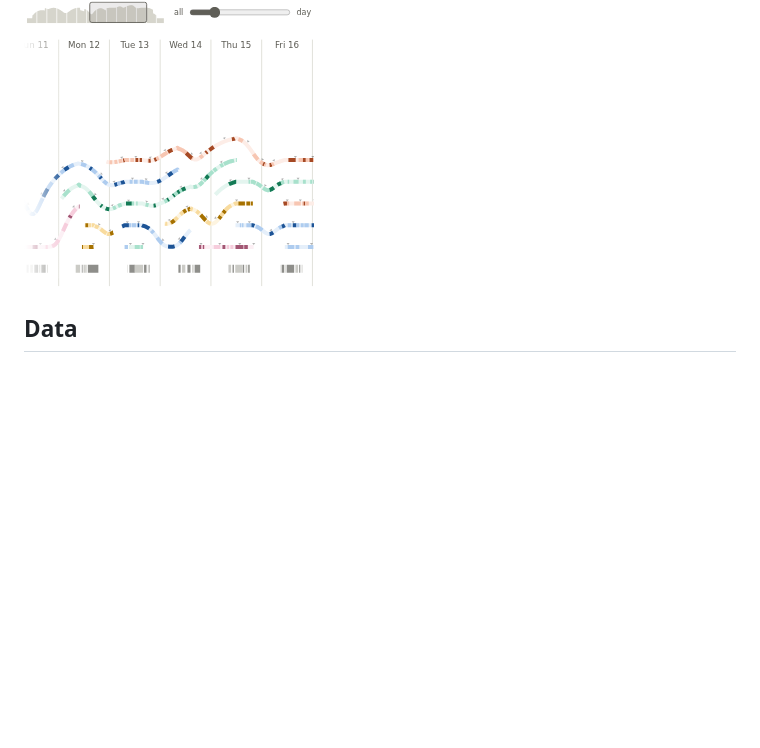
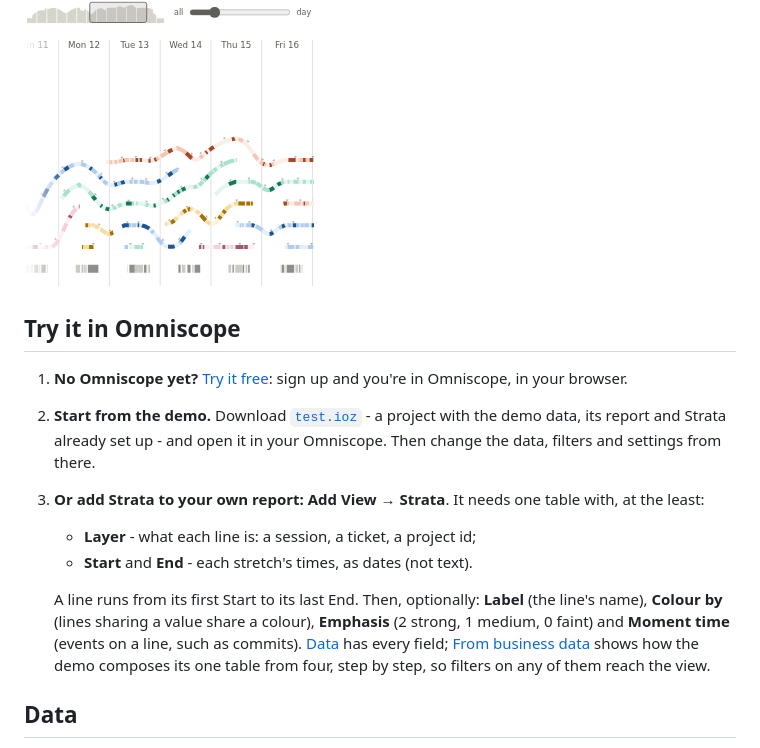
Before and after one commit to visokio/strata, a Markdown page: customview/README.md, the part around the change. GitHub-like rendering; blank space fills up the shorter version.

Commit message:
README: how to try Strata in Omniscope - the demo project, Add View, the table it needs
Co-Authored-By: Claude Opus 5.5 <noreply@anthropic.com>

```diff
--- a/customview/README.md
+++ b/customview/README.md
@@ -21,6 +21,23 @@ standalone project: its source, tests, example data and the tools that make stan
 its build makes this folder.
 
 ![screenshot](thumbnail.png)
+
+## Try it in Omniscope
+
+1. **No Omniscope yet?** [Try it free](https://omniscope.visokio.com/): sign up and you're in Omniscope, in your
+   browser.
+2. **Start from the demo.** Download
+   [`test.ioz`](https://github.com/visokio/omniscope-custom-views/blob/master/strata/test.ioz) - a project with
+   the demo data, its report and Strata already set up - and open it in your Omniscope. Then change the data,
+   filters and settings from there.
+3. **Or add Strata to your own report:** **Add View → Strata**. It needs one table with, at the least:
+   - **Layer** - what each line is: a session, a ticket, a project id;
+   - **Start** and **End** - each stretch's times, as dates (not text).
+
+   A line runs from its first Start to its last End. Then, optionally: **Label** (the line's name), **Colour by**
+   (lines sharing a value share a colour), **Emphasis** (2 strong, 1 medium, 0 faint) and **Moment time** (events
+   on a line, such as commits). [Data](#data) has every field; [From business data](#from-business-data) shows how
+   the demo composes its one table from four, step by step, so filters on any of them reach the view.
 
 ## Data
 
```
Also changed, not shown: README.md (+4 -1 lines).
